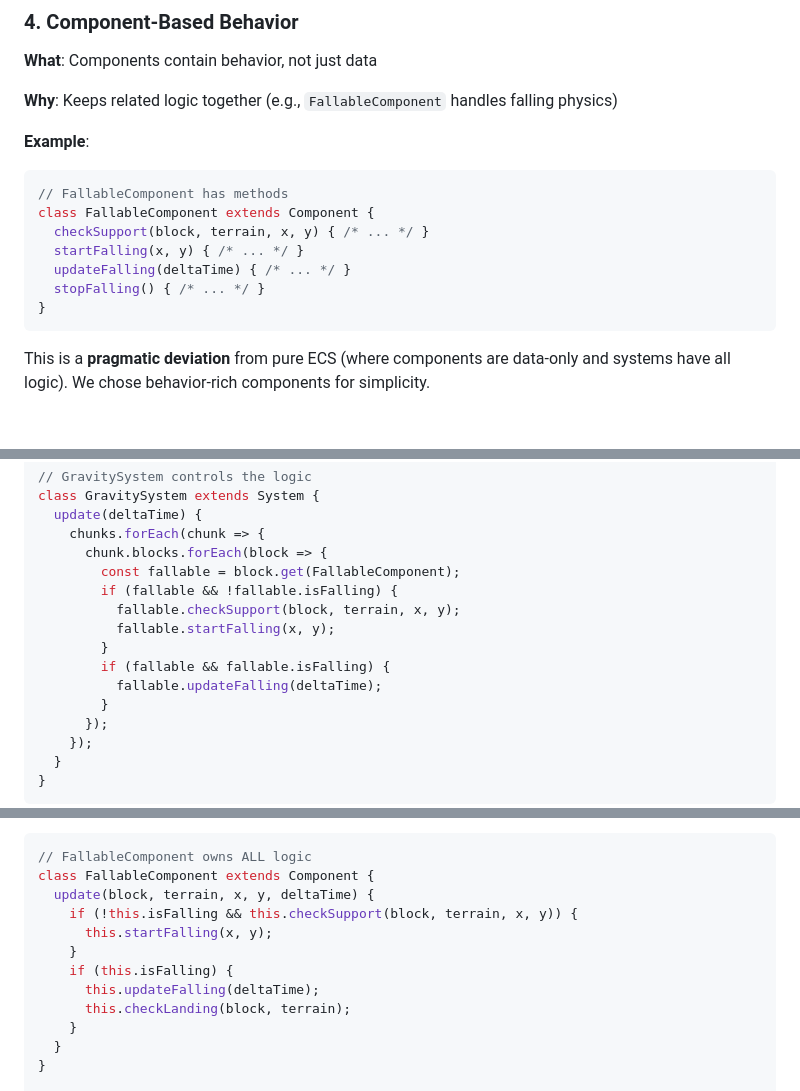
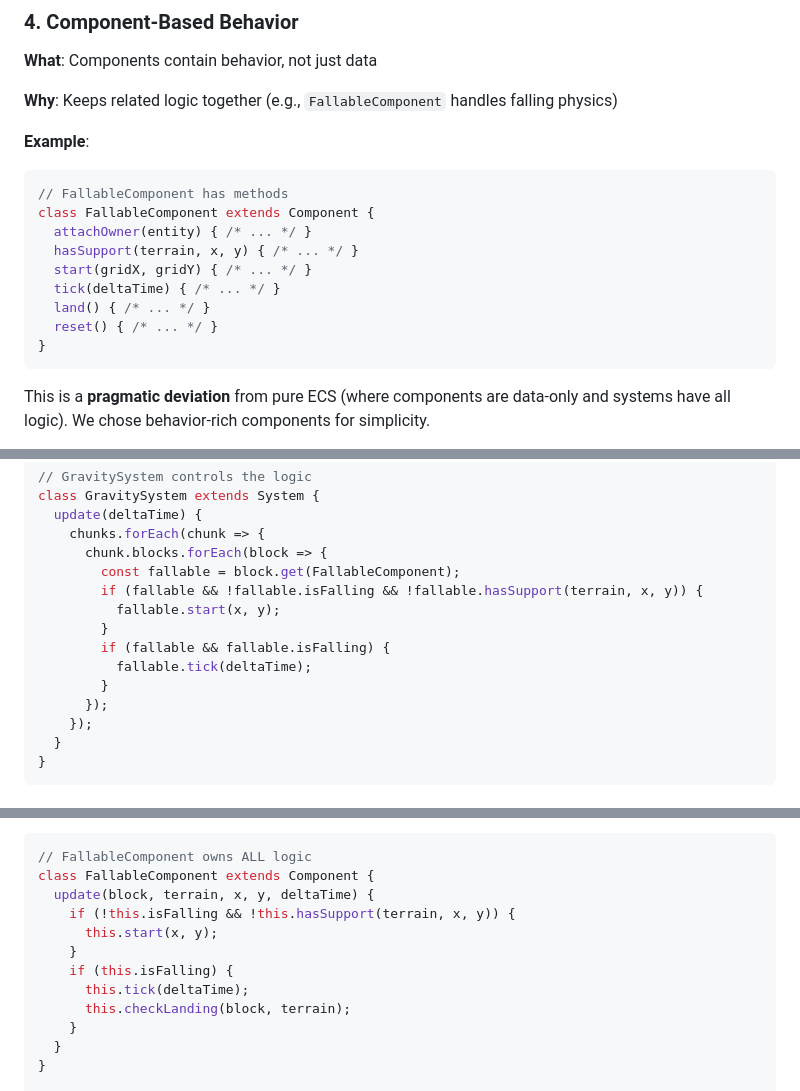
Before and after one commit to Floriaen/digger-2, a Markdown page: Docs/ARCHITECTURE.md, 3 parts joined by grey strips. GitHub-like rendering; blank space fills up the shorter version.

Commit message:
Update docs for new fallable API

````diff
--- a/Docs/ARCHITECTURE.md
+++ b/Docs/ARCHITECTURE.md
@@ -283,10 +283,12 @@ const rock = BlockFactory.createRock(x, y);
 ```javascript
 // FallableComponent has methods
 class FallableComponent extends Component {
-  checkSupport(block, terrain, x, y) { /* ... */ }
-  startFalling(x, y) { /* ... */ }
-  updateFalling(deltaTime) { /* ... */ }
-  stopFalling() { /* ... */ }
+  attachOwner(entity) { /* ... */ }
+  hasSupport(terrain, x, y) { /* ... */ }
+  start(gridX, gridY) { /* ... */ }
+  tick(deltaTime) { /* ... */ }
+  land() { /* ... */ }
+  reset() { /* ... */ }
 }
 ```
 
@@ -312,12 +314,11 @@ class GravitySystem extends System {
     chunks.forEach(chunk => {
       chunk.blocks.forEach(block => {
         const fallable = block.get(FallableComponent);
-        if (fallable && !fallable.isFalling) {
-          fallable.checkSupport(block, terrain, x, y);
-          fallable.startFalling(x, y);
+        if (fallable && !fallable.isFalling && !fallable.hasSupport(terrain, x, y)) {
+          fallable.start(x, y);
         }
         if (fallable && fallable.isFalling) {
-          fallable.updateFalling(deltaTime);
+          fallable.tick(deltaTime);
         }
       });
     });
@@ -382,11 +383,11 @@ class NPCSystem extends System {
 // FallableComponent owns ALL logic
 class FallableComponent extends Component {
   update(block, terrain, x, y, deltaTime) {
-    if (!this.isFalling && this.checkSupport(block, terrain, x, y)) {
-      this.startFalling(x, y);
+    if (!this.isFalling && !this.hasSupport(terrain, x, y)) {
+      this.start(x, y);
     }
     if (this.isFalling) {
-      this.updateFalling(deltaTime);
+      this.tick(deltaTime);
       this.checkLanding(block, terrain);
     }
   }
````
Also changed, not shown: other parts of Docs/ARCHITECTURE.md (+1 -1 lines), Docs/ECS_CLEANUP.md (+5 -5 lines).
